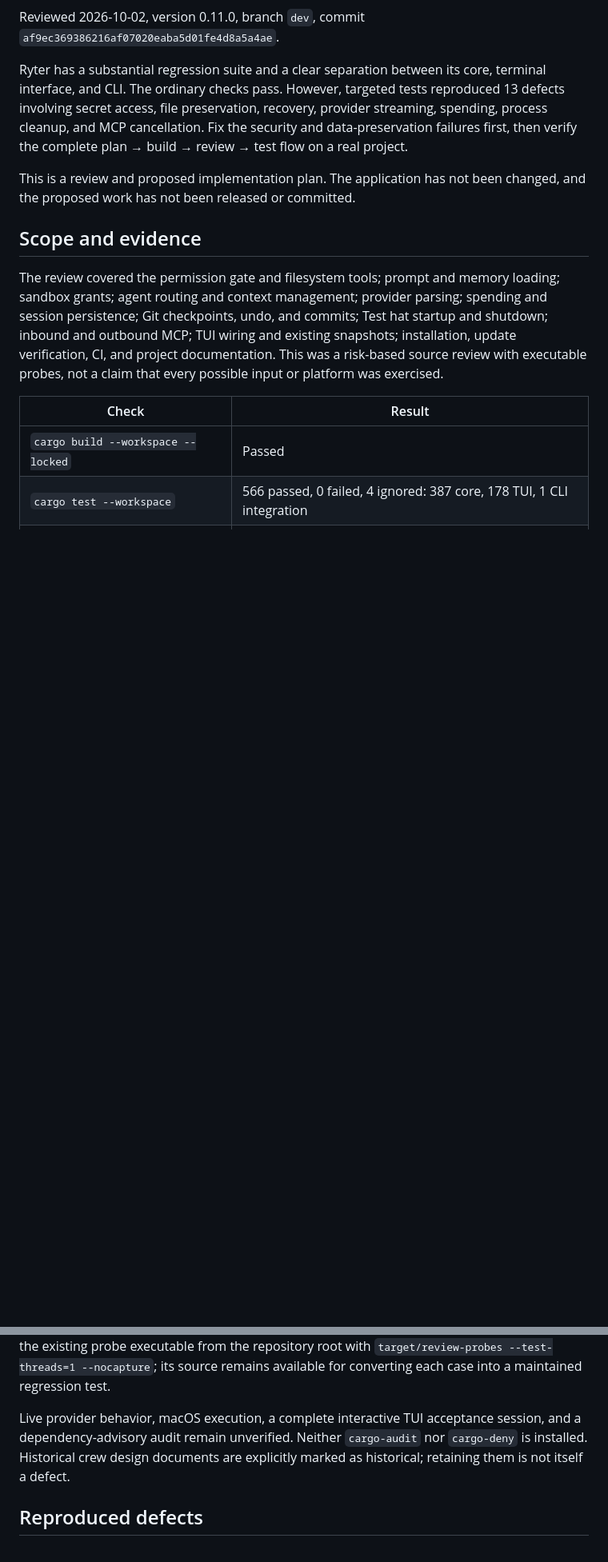
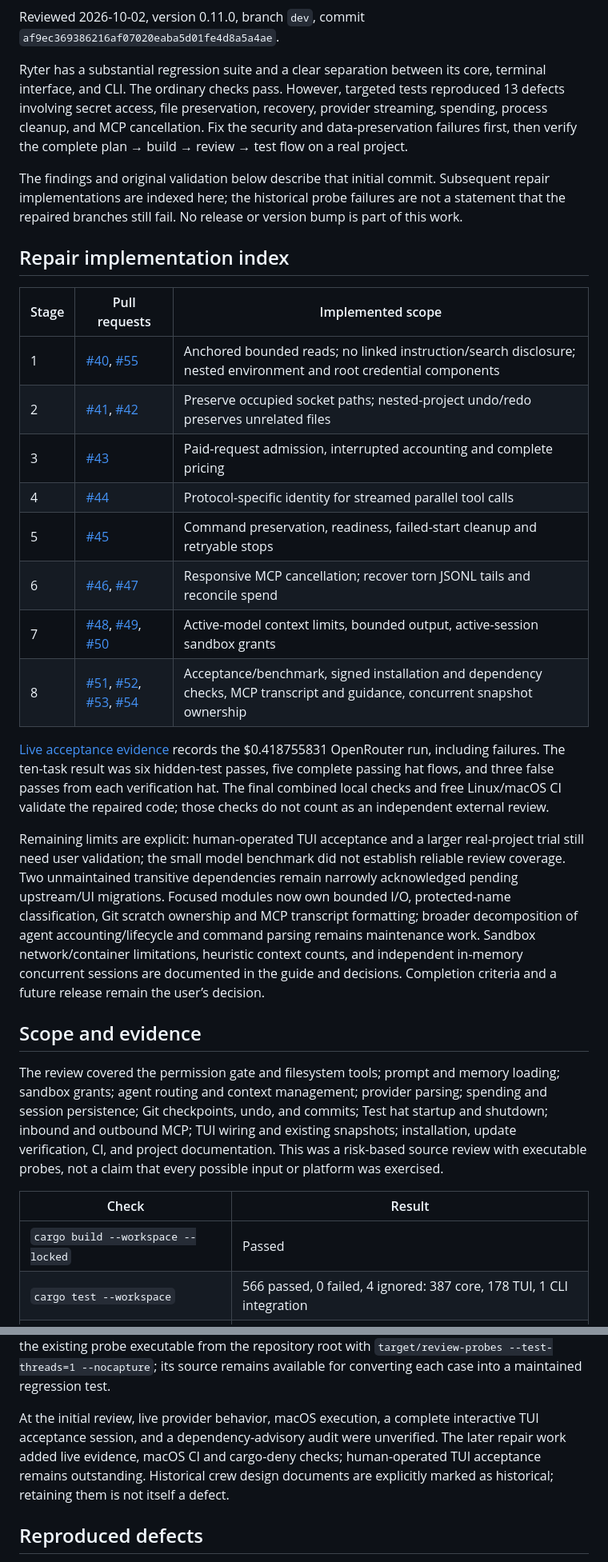
Before and after one commit to zypher-systems/Ryter, a Markdown page: docs/review-2026-10-02.md, 2 parts joined by grey strips. Shown at 80% size. GitHub-like rendering; blank space fills up the shorter version.

Commit message:
Index review repairs and final acceptance evidence

```diff
--- a/docs/review-2026-10-02.md
+++ b/docs/review-2026-10-02.md
@@ -4,7 +4,24 @@ Reviewed 2026-10-02, version 0.11.0, branch `dev`, commit `af9ec369386216af07020
 
 Ryter has a substantial regression suite and a clear separation between its core, terminal interface, and CLI. The ordinary checks pass. However, targeted tests reproduced 13 defects involving secret access, file preservation, recovery, provider streaming, spending, process cleanup, and MCP cancellation. Fix the security and data-preservation failures first, then verify the complete plan → build → review → test flow on a real project.
 
-This is a review and proposed implementation plan. The application has not been changed, and the proposed work has not been released or committed.
+The findings and original validation below describe that initial commit. Subsequent repair implementations are indexed here; the historical probe failures are not a statement that the repaired branches still fail. No release or version bump is part of this work.
+
+## Repair implementation index
+
+| Stage | Pull requests | Implemented scope |
+| --- | --- | --- |
+| 1 | [#40](https://github.com/zypher-systems/Ryter/pull/40), [#55](https://github.com/zypher-systems/Ryter/pull/55) | Anchored bounded reads; no linked instruction/search disclosure; nested environment and root credential components |
+| 2 | [#41](https://github.com/zypher-systems/Ryter/pull/41), [#42](https://github.com/zypher-systems/Ryter/pull/42) | Preserve occupied socket paths; nested-project undo/redo preserves unrelated files |
+| 3 | [#43](https://github.com/zypher-systems/Ryter/pull/43) | Paid-request admission, interrupted accounting and complete pricing |
+| 4 | [#44](https://github.com/zypher-systems/Ryter/pull/44) | Protocol-specific identity for streamed parallel tool calls |
+| 5 | [#45](https://github.com/zypher-systems/Ryter/pull/45) | Command preservation, readiness, failed-start cleanup and retryable stops |
+| 6 | [#46](https://github.com/zypher-systems/Ryter/pull/46), [#47](https://github.com/zypher-systems/Ryter/pull/47) | Responsive MCP cancellation; recover torn JSONL tails and reconcile spend |
+| 7 | [#48](https://github.com/zypher-systems/Ryter/pull/48), [#49](https://github.com/zypher-systems/Ryter/pull/49), [#50](https://github.com/zypher-systems/Ryter/pull/50) | Active-model context limits, bounded output, active-session sandbox grants |
+| 8 | [#51](https://github.com/zypher-systems/Ryter/pull/51), [#52](https://github.com/zypher-systems/Ryter/pull/52), [#53](https://github.com/zypher-systems/Ryter/pull/53), [#54](https://github.com/zypher-systems/Ryter/pull/54) | Acceptance/benchmark, signed installation and dependency checks, MCP transcript and guidance, concurrent snapshot ownership |
+
+[Live acceptance evidence](acceptance-2026-10-02.md) records the $0.418755831 OpenRouter run, including failures. The ten-task result was six hidden-test passes, five complete passing hat flows, and three false passes from each verification hat. The final combined local checks and free Linux/macOS CI validate the repaired code; those checks do not count as an independent external review.
+
+Remaining limits are explicit: human-operated TUI acceptance and a larger real-project trial still need user validation; the small model benchmark did not establish reliable review coverage. Two unmaintained transitive dependencies remain narrowly acknowledged pending upstream/UI migrations. Focused modules now own bounded I/O, protected-name classification, Git scratch ownership and MCP transcript formatting; broader decomposition of agent accounting/lifecycle and command parsing remains maintenance work. Sandbox network/container limitations, heuristic context counts, and independent in-memory concurrent sessions are documented in the guide and decisions. Completion criteria and a future release remain the user’s decision.
 
 ## Scope and evidence
 
@@ -26,7 +43,7 @@ The regression probes use disposable fixtures and fake secret values. The proces
 
 Local evidence is in `target/review-tests.log`, `target/review-clippy.log`, `target/review-build.log`, `target/review-probes.rs`, `target/review-probes.log`, `target/review-cli-smoke.py`, `target/review-cli-smoke.log`, `target/review-openssl.log`, and `target/review-browser.log`. These are ignored review artifacts, not additions to the production test suite. The probes deliberately assert the required behavior, so their failures demonstrate the current defects. Run the existing probe executable from the repository root with `target/review-probes --test-threads=1 --nocapture`; its source remains available for converting each case into a maintained regression test.
 
-Live provider behavior, macOS execution, a complete interactive TUI acceptance session, and a dependency-advisory audit remain unverified. Neither `cargo-audit` nor `cargo-deny` is installed. Historical crew design documents are explicitly marked as historical; retaining them is not itself a defect.
+At the initial review, live provider behavior, macOS execution, a complete interactive TUI acceptance session, and a dependency-advisory audit were unverified. The later repair work added live evidence, macOS CI and cargo-deny checks; human-operated TUI acceptance remains outstanding. Historical crew design documents are explicitly marked as historical; retaining them is not itself a defect.
 
 ## Reproduced defects
 
```
Also changed, not shown: docs/acceptance-2026-10-02.md (+2 -0 lines), docs/guide.md (+2 -0 lines).
